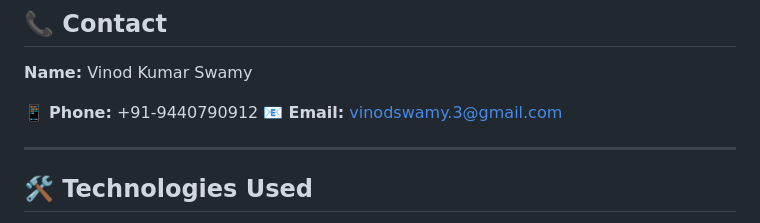
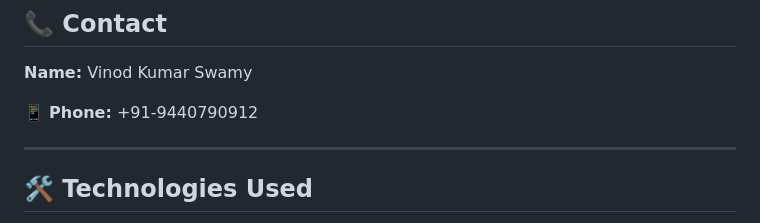
Before and after one commit to bablu-hosters/sri-varahi-temple, a Markdown page: README.md, the part around the change. GitHub-like rendering.

```diff
--- a/README.md
+++ b/README.md
@@ -121,7 +121,7 @@ The temple website also provides information about various Jayanti celebrations,
 **Name:** Vinod Kumar Swamy
 
 📱 **Phone:** +91-9440790912
-📧 **Email:** [vinodswamy.3@gmail.com](mailto:vinodswamy.3@gmail.com)
+
 
 ---
 
```
